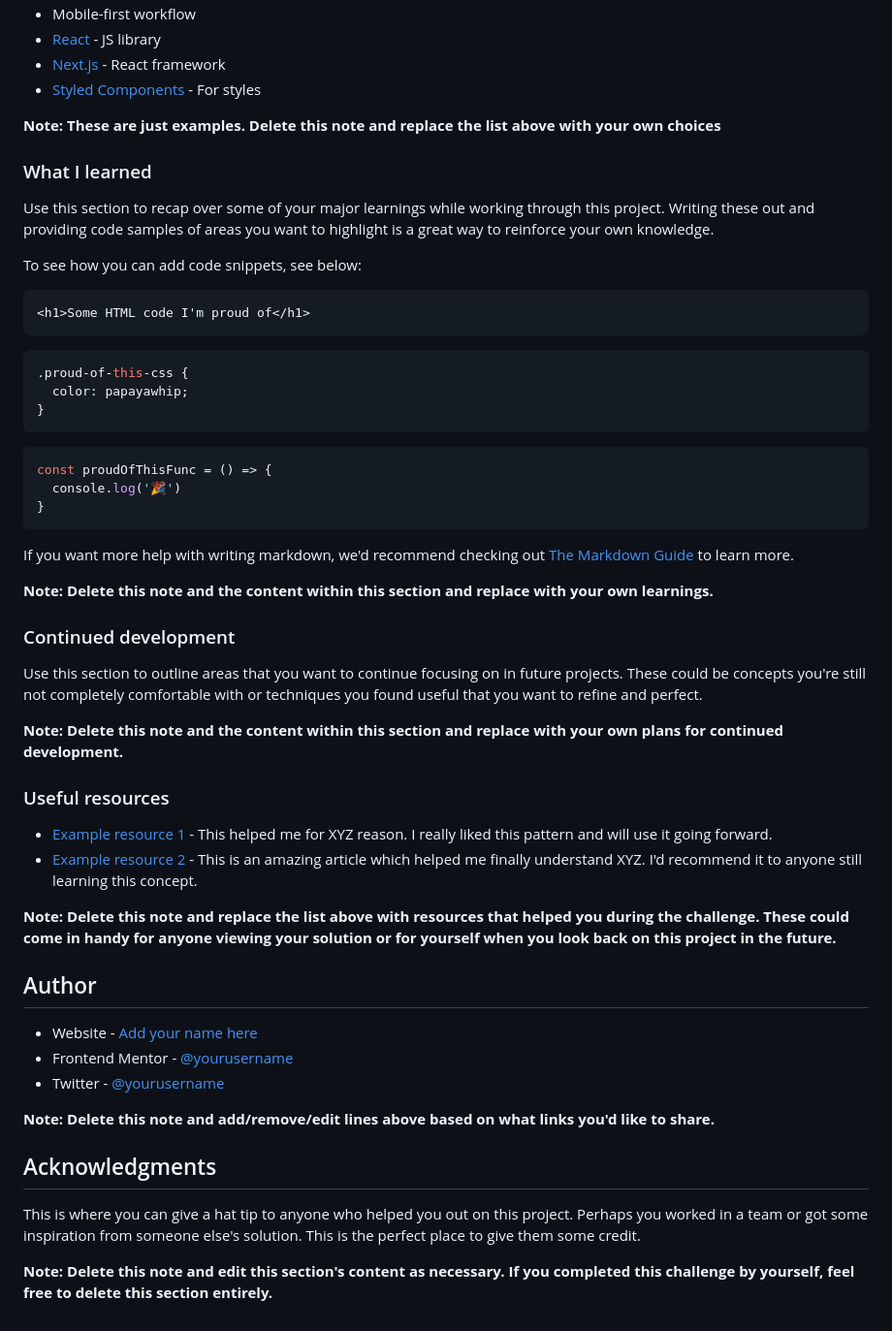
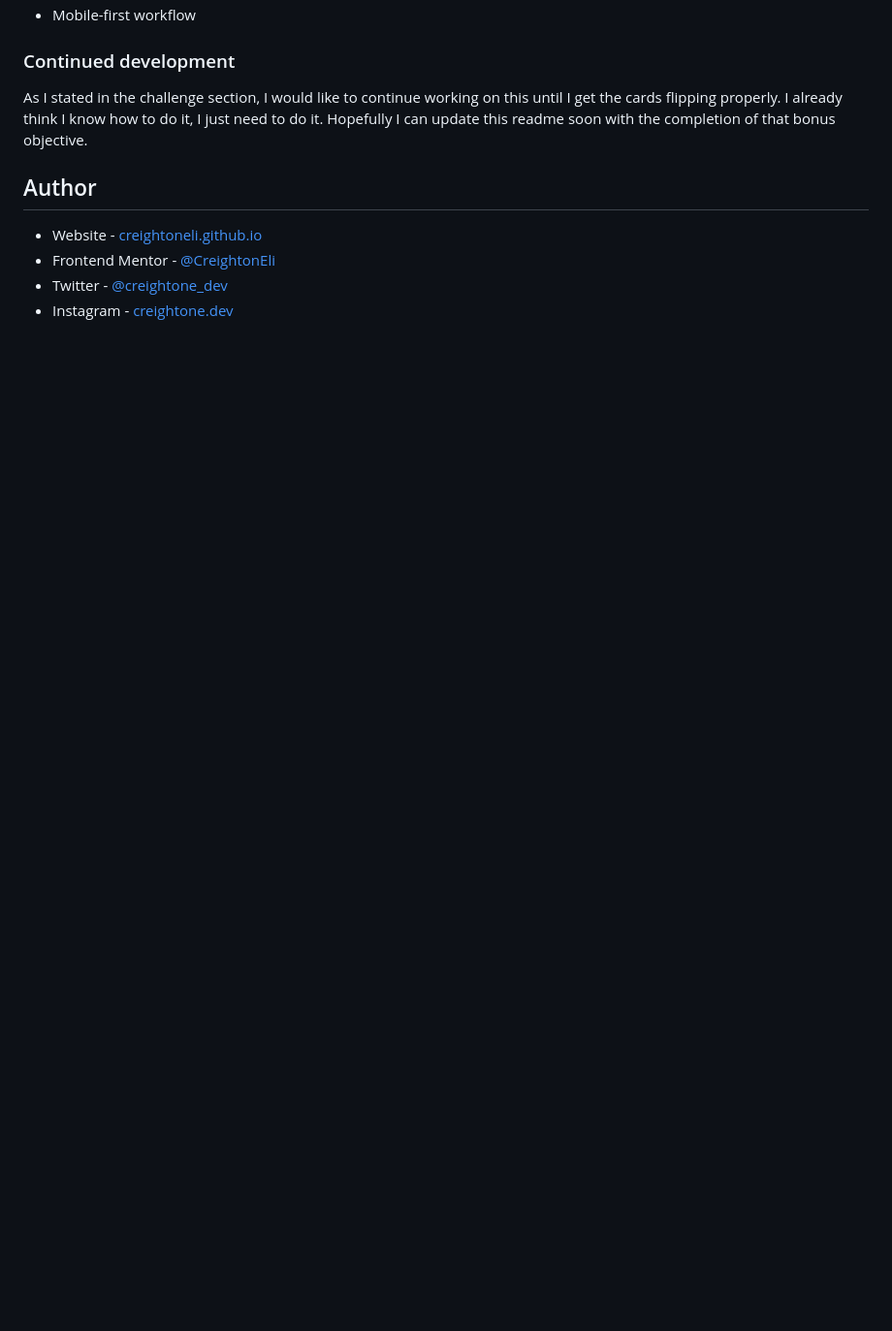
Before and after one commit to CreightonEli/launch-countdown, a Markdown page: README-template.md, the part around the change printed below. Shown: that part at 97% size. GitHub-like rendering; blank space fills up the shorter version.

````diff
--- a/README-template.md
+++ b/README-template.md
@@ -56,57 +44,12 @@ Then crop/optimize/edit your image however you like, add it to your project, and
 - Mobile-first workflow
-- [React](https://reactjs.org/) - JS library
-- [Next.js](https://nextjs.org/) - React framework
-- [Styled Components](https://styled-components.com/) - For styles
-
-**Note: These are just examples. Delete this note and replace the list above with your own choices**
-
-### What I learned
-
-Use this section to recap over some of your major learnings while working through this project. Writing these out and providing code samples of areas you want to highlight is a great way to reinforce your own knowledge.
-
-To see how you can add code snippets, see below:
-
-```html
-<h1>Some HTML code I'm proud of</h1>
-```
-```css
-.proud-of-this-css {
-  color: papayawhip;
-}
-```
-```js
-const proudOfThisFunc = () => {
-  console.log('🎉')
-}
-```
-
-If you want more help with writing markdown, we'd recommend checking out [The Markdown Guide](https://www.markdownguide.org/) to learn more.
-
-**Note: Delete this note and the content within this section and replace with your own learnings.**
 
 ### Continued development
 
-Use this section to outline areas that you want to continue focusing on in future projects. These could be concepts you're still not completely comfortable with or techniques you found useful that you want to refine and perfect.
-
-**Note: Delete this note and the content within this section and replace with your own plans for continued development.**
-
-### Useful resources
-
-- [Example resource 1](https://www.example.com) - This helped me for XYZ reason. I really liked this pattern and will use it going forward.
-- [Example resource 2](https://www.example.com) - This is an amazing article which helped me finally understand XYZ. I'd recommend it to anyone still learning this concept.
-
-**Note: Delete this note and replace the list above with resources that helped you during the challenge. These could come in handy for anyone viewing your solution or for yourself when you look back on this project in the future.**
+As I stated in the challenge section, I would like to continue working on this until I get the cards flipping properly. I already think I know how to do it, I just need to do it. Hopefully I can update this readme soon with the completion of that bonus objective.
 
 ## Author
 
-- Website - [Add your name here](https://www.your-site.com)
-- Frontend Mentor - [@yourusername](https://www.frontendmentor.io/profile/yourusername)
-- Twitter - [@yourusername](https://www.twitter.com/yourusername)
-
-**Note: Delete this note and add/remove/edit lines above based on what links you'd like to share.**
-
-## Acknowledgments
-
-This is where you can give a hat tip to anyone who helped you out on this project. Perhaps you worked in a team or got some inspiration from someone else's solution. This is the perfect place to give them some credit.
-
-**Note: Delete this note and edit this section's content as necessary. If you completed this challenge by yourself, feel free to delete this section entirely.**
+- Website - [creightoneli.github.io](https://creightoneli.github.io/)
+- Frontend Mentor - [@CreightonEli](https://www.frontendmentor.io/profile/CreightonEli)
+- Twitter - [@creightone_dev](https://x.com/creightone_dev)
+- Instagram - [creightone.dev](https://www.instagram.com/creightone.dev/)
````
Also changed, not shown: other parts of README-template.md (+11 -23 lines), images/screenshots/screenshotDesktop.png (added), images/screenshots/screenshotMobile.png (added), 9 other files.
